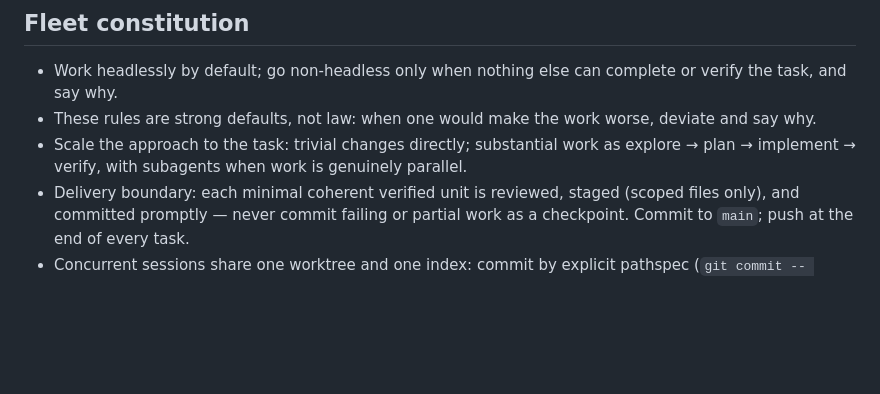
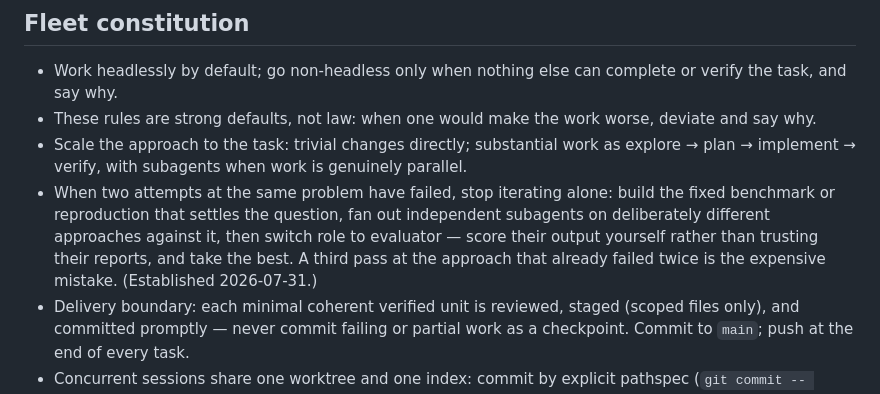
Before and after one commit to yanfengliu/turkey, a Markdown page: AGENTS.md, the part around the change. Rendered like a GitHub page; blank space fills up the shorter version.

Commit message:
docs: escalate to parallel subagents when two attempts have failed
Adds a fleet constitution rule: after two failed attempts at the same
problem, build the benchmark that settles it, fan out independent
subagents on different approaches, and judge their output as an
evaluator rather than iterating a third time alone.

```diff
--- a/AGENTS.md
+++ b/AGENTS.md
@@ -10,6 +10,7 @@ An Amazon Mechanical Turk turn-key image-annotation tool in plain JavaScript (wi
 - Work headlessly by default; go non-headless only when nothing else can complete or verify the task, and say why.
 - These rules are strong defaults, not law: when one would make the work worse, deviate and say why.
 - Scale the approach to the task: trivial changes directly; substantial work as explore → plan → implement → verify, with subagents when work is genuinely parallel.
+- When two attempts at the same problem have failed, stop iterating alone: build the fixed benchmark or reproduction that settles the question, fan out independent subagents on deliberately different approaches against it, then switch role to evaluator — score their output yourself rather than trusting their reports, and take the best. A third pass at the approach that already failed twice is the expensive mistake. (Established 2026-07-31.)
 - Delivery boundary: each minimal coherent verified unit is reviewed, staged (scoped files only), and committed promptly — never commit failing or partial work as a checkpoint. Commit to `main`; push at the end of every task.
 - Concurrent sessions share one worktree and one index: commit by explicit pathspec (`git commit -- <files>`), never `git commit -a`, `git add -A`, or `git add .` — a sweeping commit captures whatever another session has staged. (Evidence: voxel c024b33, 2026-07-17.)
 - The repo's gates must pass before every commit that touches code; doc-only changes need a self-reviewed diff.
```
